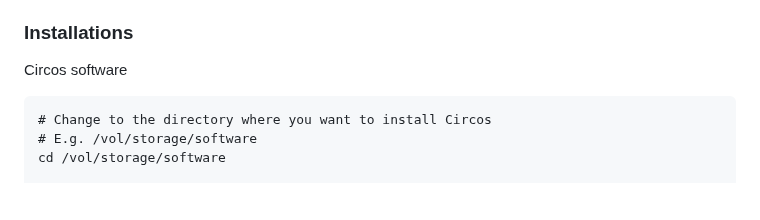
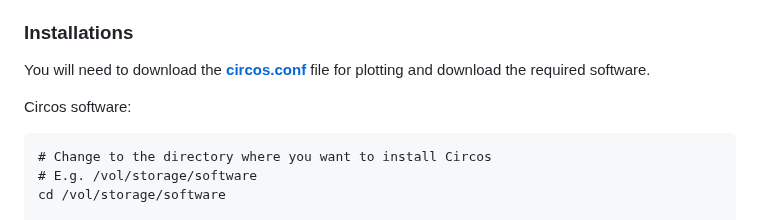
Before and after one commit to AureKylmanen/Swarmgenomics, a Markdown page: 12. Genome Visualisation.md, the part around one of its changes. Drawn GitHub-style; blank space fills up the shorter version.

````diff
--- a/12. Genome Visualisation.md
+++ b/12. Genome Visualisation.md
@@ -9,8 +9,9 @@ Input data
 - **Repeat annotation file** (repeats.bed). Generated during the pipeline, but instructios also below
 
 ### Installations
+You will need to download the [**circos.conf**](https://github.com/AureKylmanen/Swarmgenomics/blob/main/Scripts/circos.conf) file for plotting and download the required software.
 
-Circos software
+Circos software:
 ```
 # Change to the directory where you want to install Circos
 # E.g. /vol/storage/software
````
Also changed, not shown: other parts of 12. Genome Visualisation.md (+1 -1 lines).
